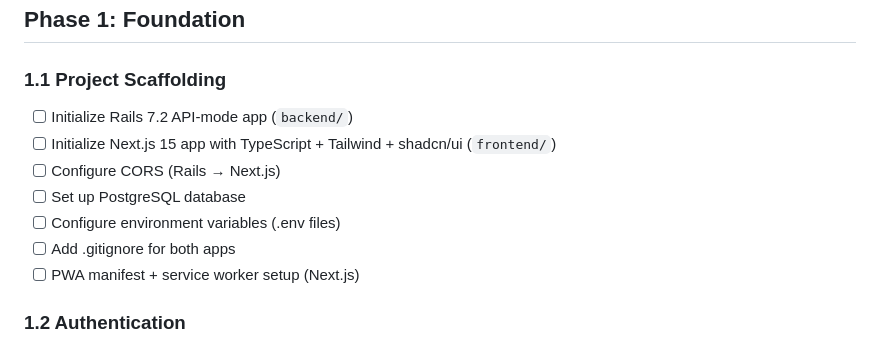
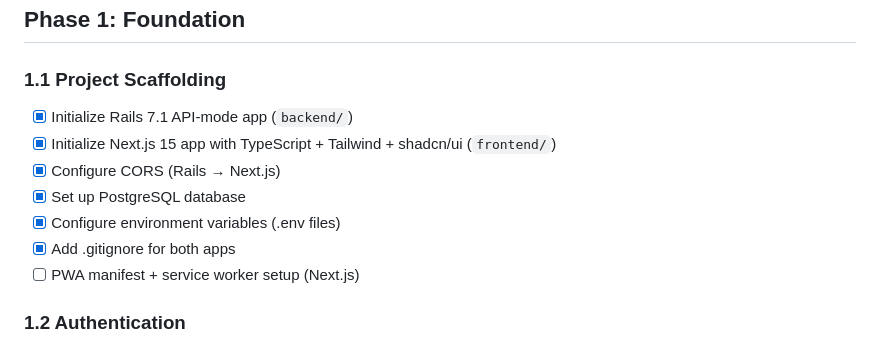
Before and after one commit to lmagsino/stride, a Markdown page: docs/PLAN.md, the part around the change. Drawn GitHub-style.

```diff
--- a/docs/PLAN.md
+++ b/docs/PLAN.md
@@ -5,12 +5,12 @@
 ## Phase 1: Foundation
 
 ### 1.1 Project Scaffolding
-- [ ] Initialize Rails 7.2 API-mode app (`backend/`)
-- [ ] Initialize Next.js 15 app with TypeScript + Tailwind + shadcn/ui (`frontend/`)
-- [ ] Configure CORS (Rails → Next.js)
-- [ ] Set up PostgreSQL database
-- [ ] Configure environment variables (.env files)
-- [ ] Add .gitignore for both apps
+- [x] Initialize Rails 7.1 API-mode app (`backend/`)
+- [x] Initialize Next.js 15 app with TypeScript + Tailwind + shadcn/ui (`frontend/`)
+- [x] Configure CORS (Rails → Next.js)
+- [x] Set up PostgreSQL database
+- [x] Configure environment variables (.env files)
+- [x] Add .gitignore for both apps
 - [ ] PWA manifest + service worker setup (Next.js)
 
 ### 1.2 Authentication
```
Also changed, not shown: CLAUDE.md (+4 -4 lines).
